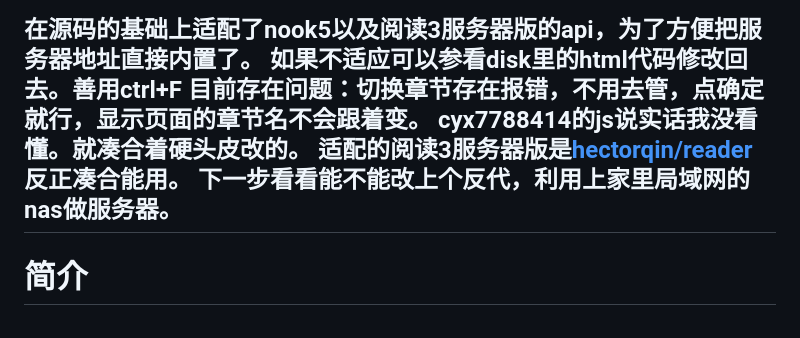
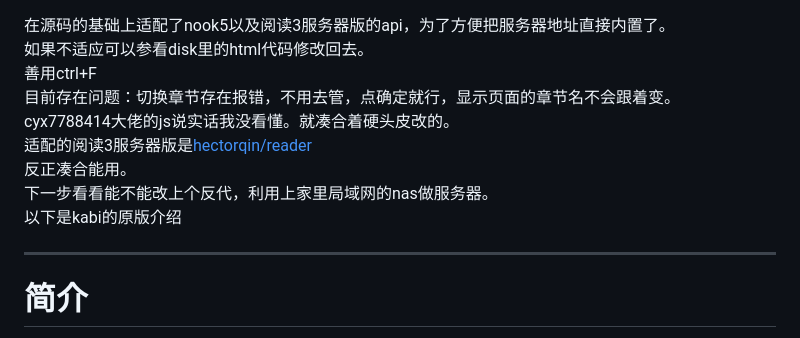
Before and after one commit to cyx7788414/kabi-novel, a Markdown page: README.md, the part around the change. Rendered like a GitHub page.

```diff
--- a/README.md
+++ b/README.md
@@ -1,10 +1,13 @@
 在源码的基础上适配了nook5以及阅读3服务器版的api，为了方便把服务器地址直接内置了。
-如果不适应可以参看disk里的html代码修改回去。善用ctrl+F
+如果不适应可以参看disk里的html代码修改回去。
+善用ctrl+F
 目前存在问题：切换章节存在报错，不用去管，点确定就行，显示页面的章节名不会跟着变。
-cyx7788414的js说实话我没看懂。就凑合着硬头皮改的。
+cyx7788414大佬的js说实话我没看懂。就凑合着硬头皮改的。
 适配的阅读3服务器版是[hectorqin/reader](https://github.com/hectorqin/reader/tree/master)
 反正凑合能用。
 下一步看看能不能改上个反代，利用上家里局域网的nas做服务器。
+以下是kabi的原版介绍
+
 -------------------------------------------------------------
 # 简介
 阅读APP网页版的kindle适配
```
